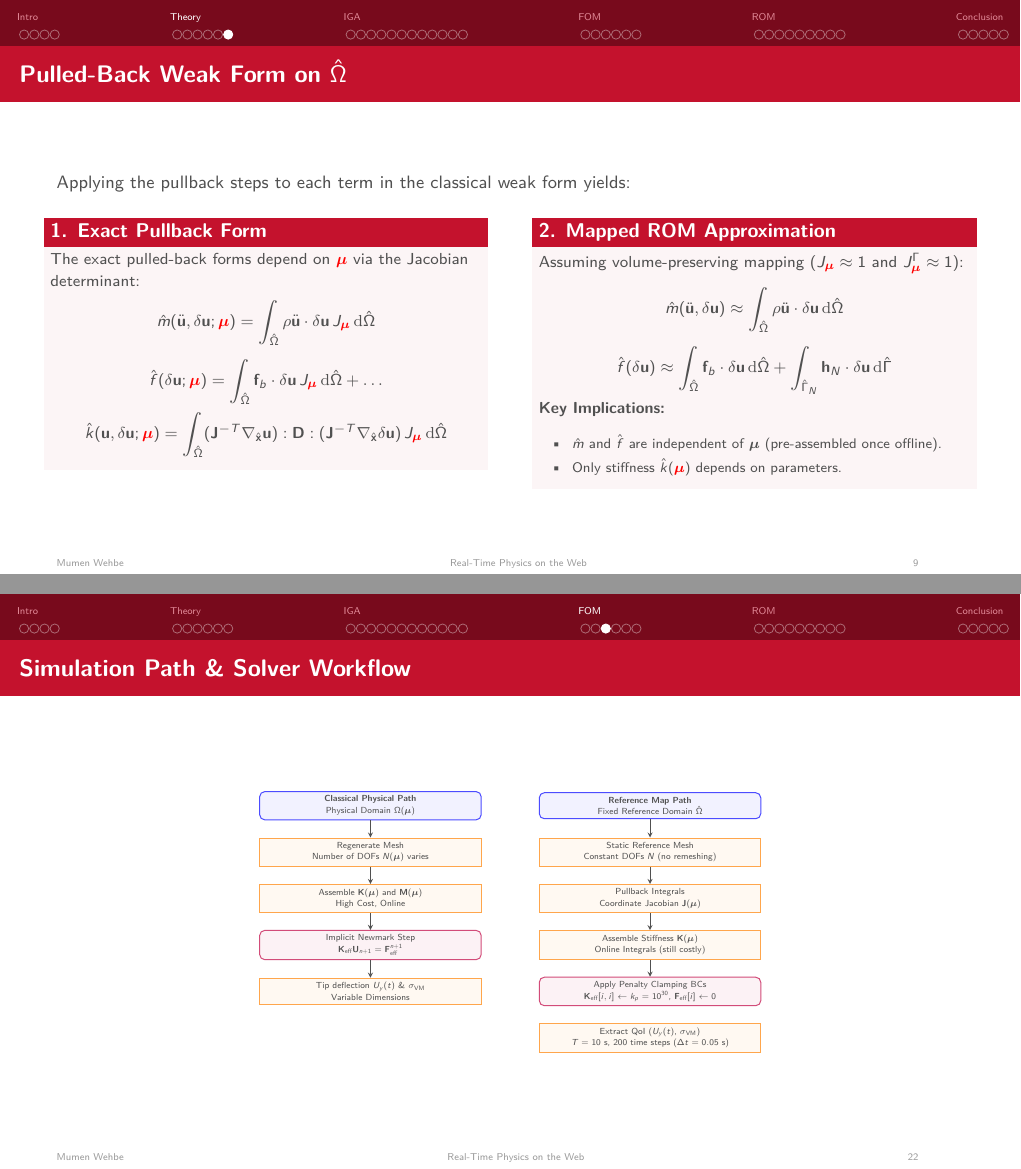
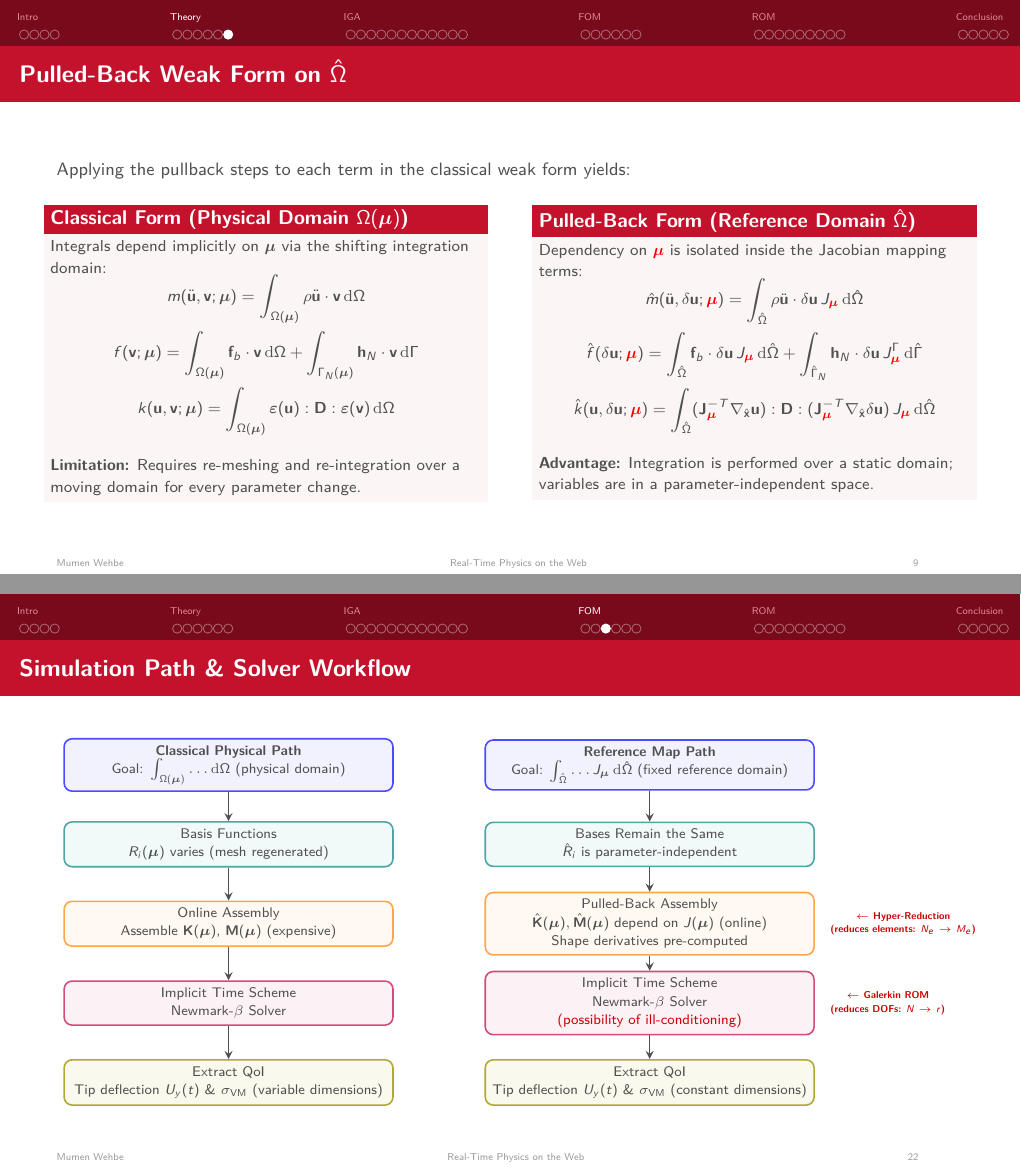
Before and after one commit to WEHBEMUMEN/internship_report, LaTeX slides (presentation/main.tex, which reads presentation/chapters/2_theory/index.tex, presentation/chapters/4_simulation/index.tex): pages 12 and 27 of 44, joined at a grey line. Compiled offline with pdfLaTeX.

Commit message:
Refine presentation and thesis: balance slide layouts, correct NURBS math notation, add simulation app buttons, and polish workflow flowcharts

```diff
--- a/presentation/chapters/2_theory/index.tex
+++ b/presentation/chapters/2_theory/index.tex
@@ -240,38 +241,40 @@
 
   \begin{columns}[T]
     \begin{column}{0.49\textwidth}
-      \begin{block}{1. Exact Pullback Form}
+      \begin{block}{Classical Form (Physical Domain $\Omega(\boldsymbol{\mu})$)}
         \footnotesize
-        The exact pulled-back forms depend on $\textcolor{red}{\boldsymbol{\mu}}$ via the Jacobian determinant:
+        Integrals depend implicitly on $\boldsymbol{\mu}$ via the shifting integration domain:
+        \[
+          m(\ddot{\vect{u}}, \vect{v}; \boldsymbol{\mu}) = \int_{\Omega(\boldsymbol{\mu})} \rho \ddot{\vect{u}} \cdot \vect{v} \,\mathrm{d}\Omega
+        \]
+        \[
+          f(\vect{v}; \boldsymbol{\mu}) = \int_{\Omega(\boldsymbol{\mu})} \vect{f}_b \cdot \vect{v} \,\mathrm{d}\Omega + \int_{\Gamma_N(\boldsymbol{\mu})} \vect{h}_N \cdot \vect{v} \,\mathrm{d}\Gamma
+        \]
+        \[
+          k(\vect{u}, \vect{v}; \boldsymbol{\mu}) = \int_{\Omega(\boldsymbol{\mu})} \boldsymbol{\varepsilon}(\vect{u}):\mat{D}:\boldsymbol{\varepsilon}(\vect{v}) \,\mathrm{d}\Omega
+        \]
+        \par\vspace{0.1cm}
+        \textbf{Limitation:}
+        Requires re-meshing and re-integration over a moving domain for every parameter change.
+      \end{block}
+    \end{column}
+
+    \begin{column}{0.49\textwidth}
+      \begin{block}{Pulled-Back Form (Reference Domain $\hat{\Omega}$)}
+        \footnotesize
+        Dependency on $\textcolor{red}{\boldsymbol{\mu}}$ is isolated inside the Jacobian mapping terms:
         \[
           \hat{m}(\ddot{\vect{u}},\delta\vect{u}; \textcolor{red}{\boldsymbol{\mu}}) = \int_{\hat{\Omega}} \rho \ddot{\vect{u}} \cdot \delta\vect{u}\, J_{\textcolor{red}{\boldsymbol{\mu}}} \,\mathrm{d}\hat{\Omega}
         \]
         \[
-          \hat{f}(\delta\vect{u}; \textcolor{red}{\boldsymbol{\mu}}) = \int_{\hat{\Omega}} \vect{f}_b \cdot \delta\vect{u}\, J_{\textcolor{red}{\boldsymbol{\mu}}} \,\mathrm{d}\hat{\Omega} + \dots
+          \hat{f}(\delta\vect{u}; \textcolor{red}{\boldsymbol{\mu}}) = \int_{\hat{\Omega}} \vect{f}_b \cdot \delta\vect{u}\, J_{\textcolor{red}{\boldsymbol{\mu}}} \,\mathrm{d}\hat{\Omega} + \int_{\hat{\Gamma}_N} \vect{h}_N \cdot \delta\vect{u}\, J_{\textcolor{red}{\boldsymbol{\mu}}}^{\Gamma} \,\mathrm{d}\hat{\Gamma}
         \]
         \[
-          \hat{k}(\vect{u},\delta\vect{u}; \textcolor{red}{\boldsymbol{\mu}}) = \int_{\hat{\Omega}} (\mat{J}^{-T}\nabla_{\hat{\vect{x}}}\vect{u}):\mat{D}:(\mat{J}^{-T}\nabla_{\hat{\vect{x}}}\delta\vect{u})\,J_{\textcolor{red}{\boldsymbol{\mu}}}\,\mathrm{d}\hat{\Omega}
+          \hat{k}(\vect{u},\delta\vect{u}; \textcolor{red}{\boldsymbol{\mu}}) = \int_{\hat{\Omega}} (\mat{J}_{\textcolor{red}{\boldsymbol{\mu}}}^{-T}\nabla_{\hat{\vect{x}}}\vect{u}):\mat{D}:(\mat{J}_{\textcolor{red}{\boldsymbol{\mu}}}^{-T}\nabla_{\hat{\vect{x}}}\delta\vect{u})\,J_{\textcolor{red}{\boldsymbol{\mu}}}\,\mathrm{d}\hat{\Omega}
         \]
-      \end{block}
-    \end{column}
-
-    \begin{column}{0.49\textwidth}
-      \begin{block}{2. Mapped ROM Approximation}
-        \footnotesize
-        Assuming volume-preserving mapping ($J_{\textcolor{red}{\boldsymbol{\mu}}} \approx 1$ and $J_{\textcolor{red}{\boldsymbol{\mu}}}^{\Gamma} \approx 1$):
-        \[
-          \hat{m}(\ddot{\vect{u}},\delta\vect{u}) \approx \int_{\hat{\Omega}} \rho \ddot{\vect{u}} \cdot \delta\vect{u}\,\mathrm{d}\hat{\Omega}
-        \]
-        \[
-          \hat{f}(\delta\vect{u}) \approx \int_{\hat{\Omega}} \vect{f}_b \cdot \delta\vect{u}\,\mathrm{d}\hat{\Omega} + \int_{\hat{\Gamma}_N} \vect{h}_N \cdot \delta\vect{u}\,\mathrm{d}\hat{\Gamma}
-        \]
-        \textbf{Key Implications:}
-        \begin{itemize}
-          \setlength{\itemsep}{1pt}
-          \scriptsize
-          \item $\hat{m}$ and $\hat{f}$ are independent of $\boldsymbol{\mu}$ (pre-assembled once offline).
-          \item Only stiffness $\hat{k}(\textcolor{red}{\boldsymbol{\mu}})$ depends on parameters.
-        \end{itemize}
+        \par\vspace{0.1cm}
+        \textbf{Advantage:}
+        Integration is performed over a static domain; variables are in a parameter-independent space.
       \end{block}
     \end{column}
   \end{columns}
--- a/presentation/chapters/4_simulation/index.tex
+++ b/presentation/chapters/4_simulation/index.tex
@@ -41,39 +41,44 @@
 % Slide: Simulation Path & Solver Workflow
 \begin{frame}{Simulation Path \& Solver Workflow}
   \centering
-  \scalebox{0.63}{
+  \scalebox{1}{
     \begin{tikzpicture}[
-      node distance=1.3cm,
-      block/.style={rectangle, draw=blue!70, fill=blue!5, thick, rounded corners, minimum width=6.2cm, minimum height=0.7cm, align=center, font=\sffamily\scriptsize},
-      process/.style={rectangle, draw=orange!70, fill=orange!5, thick, minimum width=6.2cm, minimum height=0.7cm, align=center, font=\sffamily\scriptsize},
-      math/.style={rectangle, draw=purple!70, fill=purple!5, thick, rounded corners, minimum width=6.2cm, minimum height=0.7cm, align=center, font=\sffamily\scriptsize},
+        node distance=1.4cm,
+        row1/.style={rectangle, draw=blue!70, fill=blue!5, thick, rounded corners, minimum width=5.8cm, minimum height=0.7cm, align=center, font=\sffamily\scriptsize},
+        row2/.style={rectangle, draw=teal!70, fill=teal!5, thick, rounded corners, minimum width=5.8cm, minimum height=0.7cm, align=center, font=\sffamily\scriptsize},
+        row3/.style={rectangle, draw=orange!70, fill=orange!5, thick, rounded corners, minimum width=5.8cm, minimum height=0.7cm, align=center, font=\sffamily\scriptsize},
+        row4/.style={rectangle, draw=purple!70, fill=purple!5, thick, rounded corners, minimum width=5.8cm, minimum height=0.7cm, align=center, font=\sffamily\scriptsize},
+        row5/.style={rectangle, draw=olive!70, fill=olive!5, thick, rounded corners, minimum width=5.8cm, minimum height=0.7cm, align=center, font=\sffamily\scriptsize},
         arrow/.style={thick,->,>=stealth}
       ]
       % Left Column: Classical Physical-Domain
-      \node [block] (naive_start) {\textbf{Classical Physical Path} \\ Physical Domain $\Omega(\boldsymbol{\mu})$};
-      \node [process, below of=naive_start] (remesh) {Regenerate Mesh \\ Number of DOFs $N(\boldsymbol{\mu})$ varies};
-      \node [process, below of=remesh] (assemble) {Assemble $\mat{K}(\boldsymbol{\mu})$ and $\mat{M}(\boldsymbol{\mu})$ \\ High Cost, Online};
-      \node [math, below of=assemble] (solve_naive) {Implicit Newmark Step \\ $\mat{K}_{\text{eff}} \vect{U}_{n+1} = \vect{F}_{\text{eff}}^{n+1}$};
-      \node [process, below of=solve_naive] (output_naive) {Tip deflection $U_y(t)$ \& $\sigma_{\text{VM}}$ \\ Variable Dimensions};
+      \node [row1] (l1) {\textbf{Classical Physical Path} \\ Goal: $\int_{\Omega(\boldsymbol{\mu})} \dots \mathrm{d}\Omega$ (physical domain)};
+      \node [row2, below of=l1] (l2) {Basis Functions \\ $R_i(\boldsymbol{\mu})$ varies (mesh regenerated)};
+      \node [row3, below of=l2] (l3) {Online Assembly \\ Assemble $\mat{K}(\boldsymbol{\mu})$, $\mat{M}(\boldsymbol{\mu})$ (expensive)};
+      \node [row4, below of=l3] (l4) {Implicit Time Scheme \\ Newmark-$\beta$ Solver};
+      \node [row5, below of=l4] (l5) {Extract QoI \\ Tip deflection $U_y(t)$ \& $\sigma_{\text{VM}}$ (variable dimensions)};
 
       % Right Column: Mapped Reference
-      \node [block, right=1.6cm of naive_start] (mapped_start) {\textbf{Reference Map Path} \\ Fixed Reference Domain $\hat{\Omega}$};
-      \node [process, below of=mapped_start] (static_mesh) {Static Reference Mesh \\ Constant DOFs $N$ (no remeshing)};
-      \node [process, below of=static_mesh] (pullback) {Pullback Integrals \\ Coordinate Jacobian $\mat{J}(\boldsymbol{\mu})$};
-      \node [process, below of=pullback] (pullback_assemble) {Assemble Stiffness $\mat{K}(\boldsymbol{\mu})$ \\ Online Integrals (still costly)};
-      \node [math, below of=pullback_assemble] (solve_mapped) {Apply Penalty Clamping BCs \\ $\mat{K}_{\text{eff}}[i,i] \gets k_p = 10^{30}$, $\vect{F}_{\text{eff}}[i] \gets 0$};
-      \node [process, below of=solve_mapped] (output_mapped) {Extract QoI ($U_y(t)$, $\sigma_{\text{VM}}$) \\ $T=10\text{ s}$, $200$ time steps ($\Delta t = 0.05\text{ s}$)};
+      \node [row1, right=1.6cm of l1] (r1) {\textbf{Reference Map Path} \\ Goal: $\int_{\hat{\Omega}} \dots J_{\boldsymbol{\mu}}\,\mathrm{d}\hat{\Omega}$ (fixed reference domain)};
+      \node [row2, below of=r1] (r2) {Bases Remain the Same \\ $\hat{R}_i$ is parameter-independent};
+      \node [row3, below of=r2] (r3) {Pulled-Back Assembly \\ $\hat{\mat{K}}(\boldsymbol{\mu}), \hat{\mat{M}}(\boldsymbol{\mu})$ depend on $J(\boldsymbol{\mu})$ (online) \\ Shape derivatives pre-computed};
+      \node [row4, below of=r3] (r4) {Implicit Time Scheme \\ Newmark-$\beta$ Solver \\ \textcolor{red!80!black}{\scriptsize(possibility of ill-conditioning)}};
+      \node [row5, below of=r4] (r5) {Extract QoI \\ Tip deflection $U_y(t)$ \& $\sigma_{\text{VM}}$ (constant dimensions)};
+
+      % ROM Application Labels (Outside Flowchart, on the Right)
+      \node [red!80!black, font=\sffamily\tiny\bfseries, align=center, right=0.15cm of r3] (rom3_label) {$\gets$ Hyper-Reduction\\(reduces elements: $N_e \to M_e$)};
+      \node [red!80!black, font=\sffamily\tiny\bfseries, align=center, right=0.15cm of r4] (rom4_label) {$\gets$ Galerkin ROM\\(reduces DOFs: $N \to r$)};
 
       % Connections
-      \draw [arrow] (naive_start) -- (remesh);
-      \draw [arrow] (remesh) -- (assemble);
-      \draw [arrow] (assemble) -- (solve_naive);
-      \draw [arrow] (solve_naive) -- (output_naive);
+      \draw [arrow] (l1) -- (l2);
+      \draw [arrow] (l2) -- (l3);
+      \draw [arrow] (l3) -- (l4);
+      \draw [arrow] (l4) -- (l5);
 
-      \draw [arrow] (mapped_start) -- (static_mesh);
-      \draw [arrow] (static_mesh) -- (pullback);
-      \draw [arrow] (pullback) -- (pullback_assemble);
-      \draw [arrow] (pullback_assemble) -- (solve_mapped);
+      \draw [arrow] (r1) -- (r2);
+      \draw [arrow] (r2) -- (r3);
+      \draw [arrow] (r3) -- (r4);
+      \draw [arrow] (r4) -- (r5);
     \end{tikzpicture}
   }
 \end{frame}
```
Also changed, not shown: presentation/chapters/3_iga/index.tex (+51 -32 lines), presentation/chapters/5_rom/index.tex (+13 -11 lines), thesis/chapters/3_discretization/index.tex (+1 -1 lines), thesis/chapters/4_simulation/index.tex (+5 -5 lines), thesis/chapters/5_rom/index.tex (+1 -1 lines), presentation/chapters/2_theory/index.tex (1 more changed lines), presentation/chapters/4_simulation/index.tex (44 more changed lines). Lines whose indentation alone changed are shown as unchanged.
